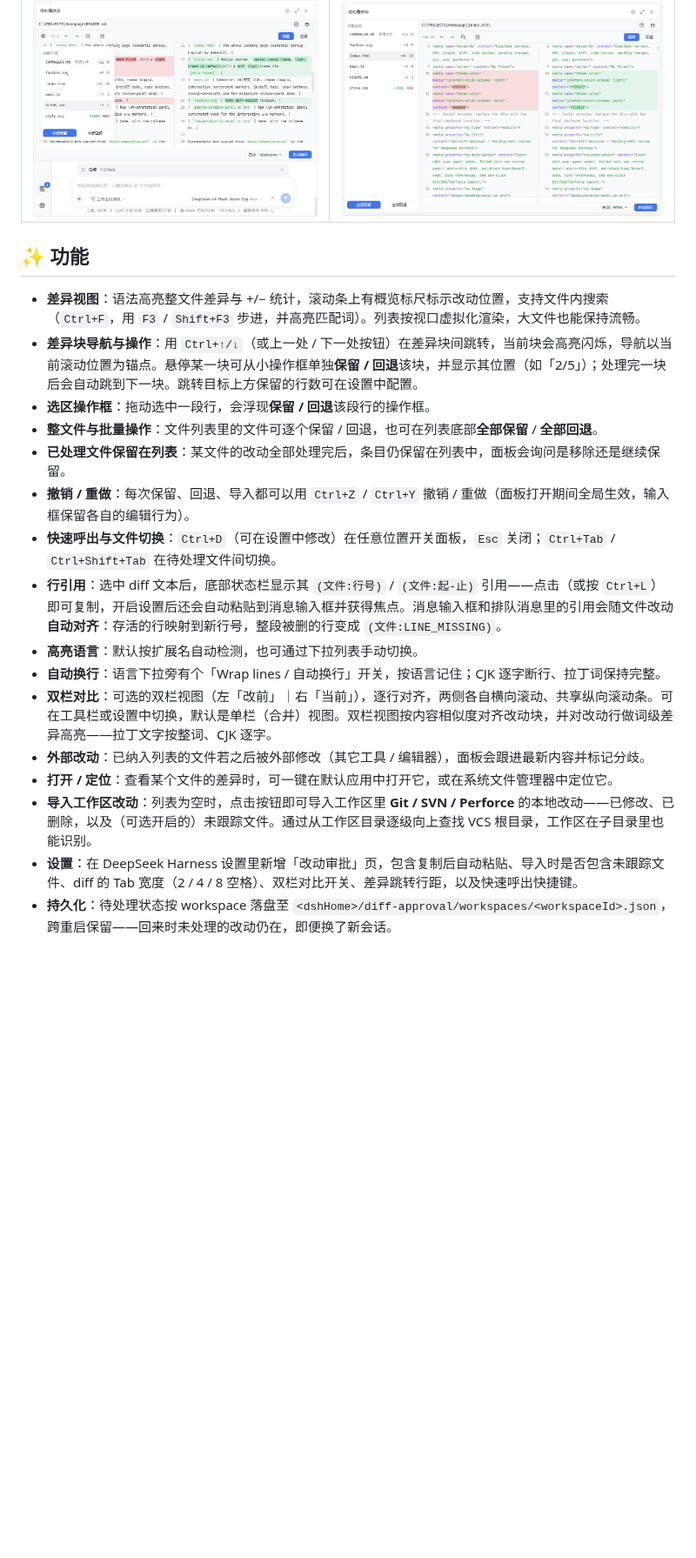
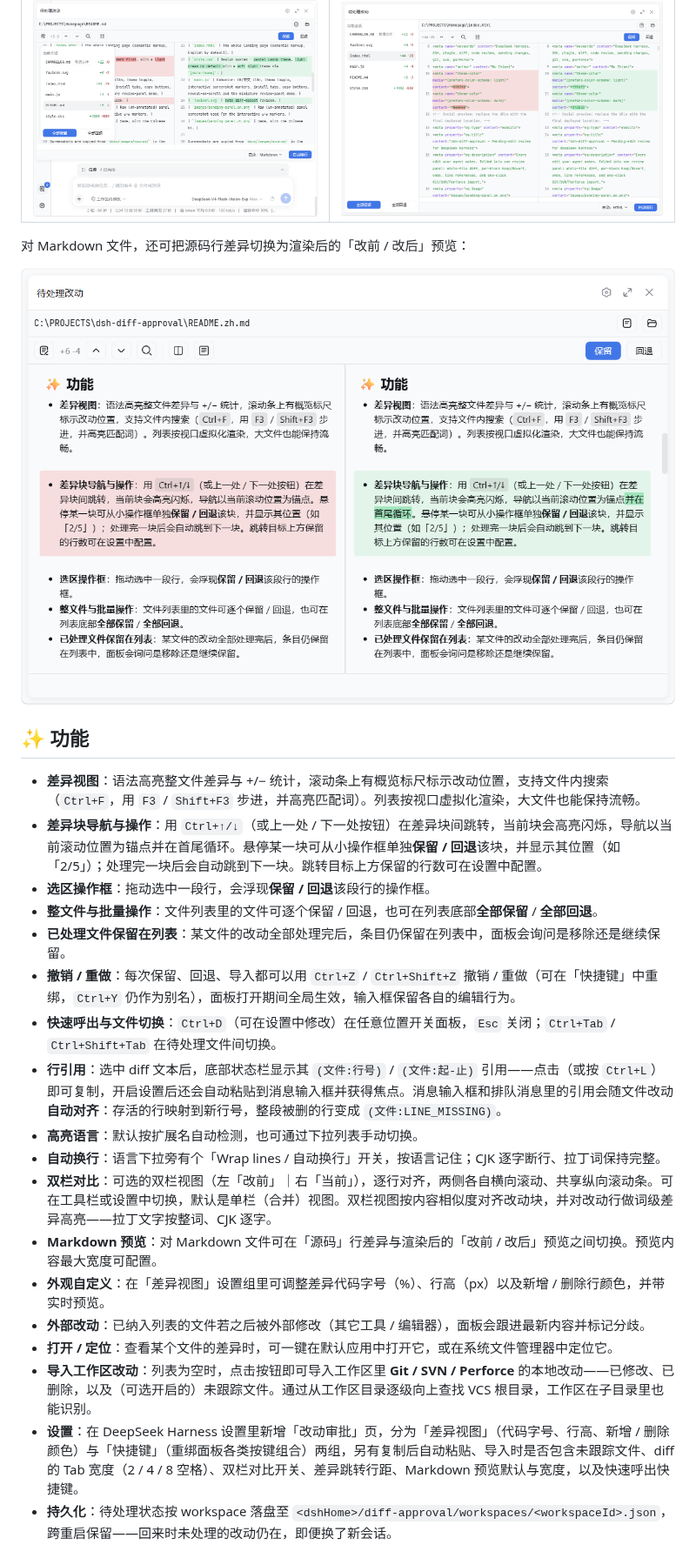
Before and after one commit to 9087/dsh-diff-approval, a Markdown page: README.zh.md, the part around the change. Shown at 87% size. GitHub-like rendering; pictures changed too: docs/images/markdown.zh.png (added); blank space fills up the shorter version.

```diff
--- a/README.zh.md
+++ b/README.zh.md
@@ -15,23 +15,29 @@
 | --- | --- |
 | ![折叠的文件列表](docs/images/file-list-collapsed.zh.png) | ![全屏](docs/images/fullscreen.zh.png) |
 
+对 Markdown 文件，还可把源码行差异切换为渲染后的「改前 / 改后」预览：
+
+![Markdown 预览](docs/images/markdown.zh.png)
+
 ## ✨ 功能
 
 - **差异视图**：语法高亮整文件差异与 +/− 统计，滚动条上有概览标尺标示改动位置，支持文件内搜索（`Ctrl+F`，用 `F3` / `Shift+F3` 步进，并高亮匹配词）。列表按视口虚拟化渲染，大文件也能保持流畅。
-- **差异块导航与操作**：用 `Ctrl+↑/↓`（或上一处 / 下一处按钮）在差异块间跳转，当前块会高亮闪烁，导航以当前滚动位置为锚点。悬停某一块可从小操作框单独**保留 / 回退**该块，并显示其位置（如「2/5」）；处理完一块后会自动跳到下一块。跳转目标上方保留的行数可在设置中配置。
+- **差异块导航与操作**：用 `Ctrl+↑/↓`（或上一处 / 下一处按钮）在差异块间跳转，当前块会高亮闪烁，导航以当前滚动位置为锚点并在首尾循环。悬停某一块可从小操作框单独**保留 / 回退**该块，并显示其位置（如「2/5」）；处理完一块后会自动跳到下一块。跳转目标上方保留的行数可在设置中配置。
 - **选区操作框**：拖动选中一段行，会浮现**保留 / 回退**该段行的操作框。
 - **整文件与批量操作**：文件列表里的文件可逐个保留 / 回退，也可在列表底部**全部保留** / **全部回退**。
 - **已处理文件保留在列表**：某文件的改动全部处理完后，条目仍保留在列表中，面板会询问是移除还是继续保留。
-- **撤销 / 重做**：每次保留、回退、导入都可以用 `Ctrl+Z` / `Ctrl+Y` 撤销 / 重做（面板打开期间全局生效，输入框保留各自的编辑行为）。
+- **撤销 / 重做**：每次保留、回退、导入都可以用 `Ctrl+Z` / `Ctrl+Shift+Z` 撤销 / 重做（可在「快捷键」中重绑，`Ctrl+Y` 仍作为别名），面板打开期间全局生效，输入框保留各自的编辑行为。
 - **快速呼出与文件切换**：`Ctrl+D`（可在设置中修改）在任意位置开关面板，`Esc` 关闭；`Ctrl+Tab` / `Ctrl+Shift+Tab` 在待处理文件间切换。
 - **行引用**：选中 diff 文本后，底部状态栏显示其 `(文件:行号)` / `(文件:起-止)` 引用——点击（或按 `Ctrl+L`）即可复制，开启设置后还会自动粘贴到消息输入框并获得焦点。消息输入框和排队消息里的引用会随文件改动**自动对齐**：存活的行映射到新行号，整段被删的行变成 `(文件:LINE_MISSING)`。
 - **高亮语言**：默认按扩展名自动检测，也可通过下拉列表手动切换。
 - **自动换行**：语言下拉旁有个「Wrap lines / 自动换行」开关，按语言记住；CJK 逐字断行、拉丁词保持完整。
 - **双栏对比**：可选的双栏视图（左「改前」｜右「当前」），逐行对齐，两侧各自横向滚动、共享纵向滚动条。可在工具栏或设置中切换，默认是单栏（合并）视图。双栏视图按内容相似度对齐改动块，并对改动行做词级差异高亮——拉丁文字按整词、CJK 逐字。
+- **Markdown 预览**：对 Markdown 文件可在「源码」行差异与渲染后的「改前 / 改后」预览之间切换。预览内容最大宽度可配置。
+- **外观自定义**：在「差异视图」设置组里可调整差异代码字号（%）、行高（px）以及新增 / 删除行颜色，并带实时预览。
 - **外部改动**：已纳入列表的文件若之后被外部修改（其它工具 / 编辑器），面板会跟进最新内容并标记分歧。
 - **打开 / 定位**：查看某个文件的差异时，可一键在默认应用中打开它，或在系统文件管理器中定位它。
 - **导入工作区改动**：列表为空时，点击按钮即可导入工作区里 **Git / SVN / Perforce** 的本地改动——已修改、已删除，以及（可选开启的）未跟踪文件。通过从工作区目录逐级向上查找 VCS 根目录，工作区在子目录里也能识别。
-- **设置**：在 DeepSeek Harness 设置里新增「改动审批」页，包含复制后自动粘贴、导入时是否包含未跟踪文件、diff 的 Tab 宽度（2 / 4 / 8 空格）、双栏对比开关、差异跳转行距，以及快速呼出快捷键。
+- **设置**：在 DeepSeek Harness 设置里新增「改动审批」页，分为「差异视图」（代码字号、行高、新增 / 删除颜色）与「快捷键」（重绑面板各类按键组合）两组，另有复制后自动粘贴、导入时是否包含未跟踪文件、diff 的 Tab 宽度（2 / 4 / 8 空格）、双栏对比开关、差异跳转行距、Markdown 预览默认与宽度，以及快速呼出快捷键。
 - **持久化**：待处理状态按 workspace 落盘至 `<dshHome>/diff-approval/workspaces/<workspaceId>.json`，跨重启保留——回来时未处理的改动仍在，即便换了新会话。
 
 ## 📦 安装
```
Also changed, not shown: README.md (+9 -3 lines), docs/images/markdown.png (added).
